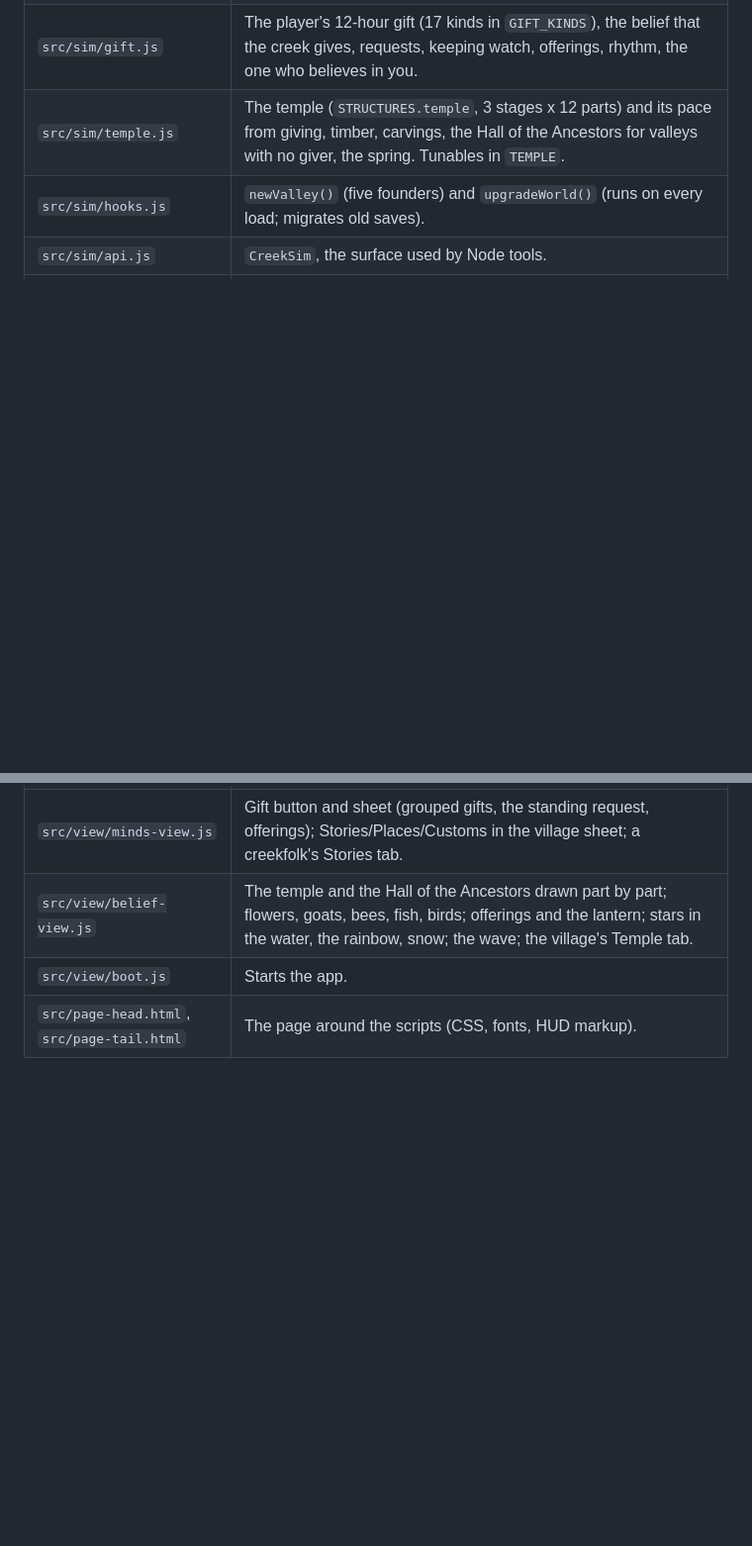
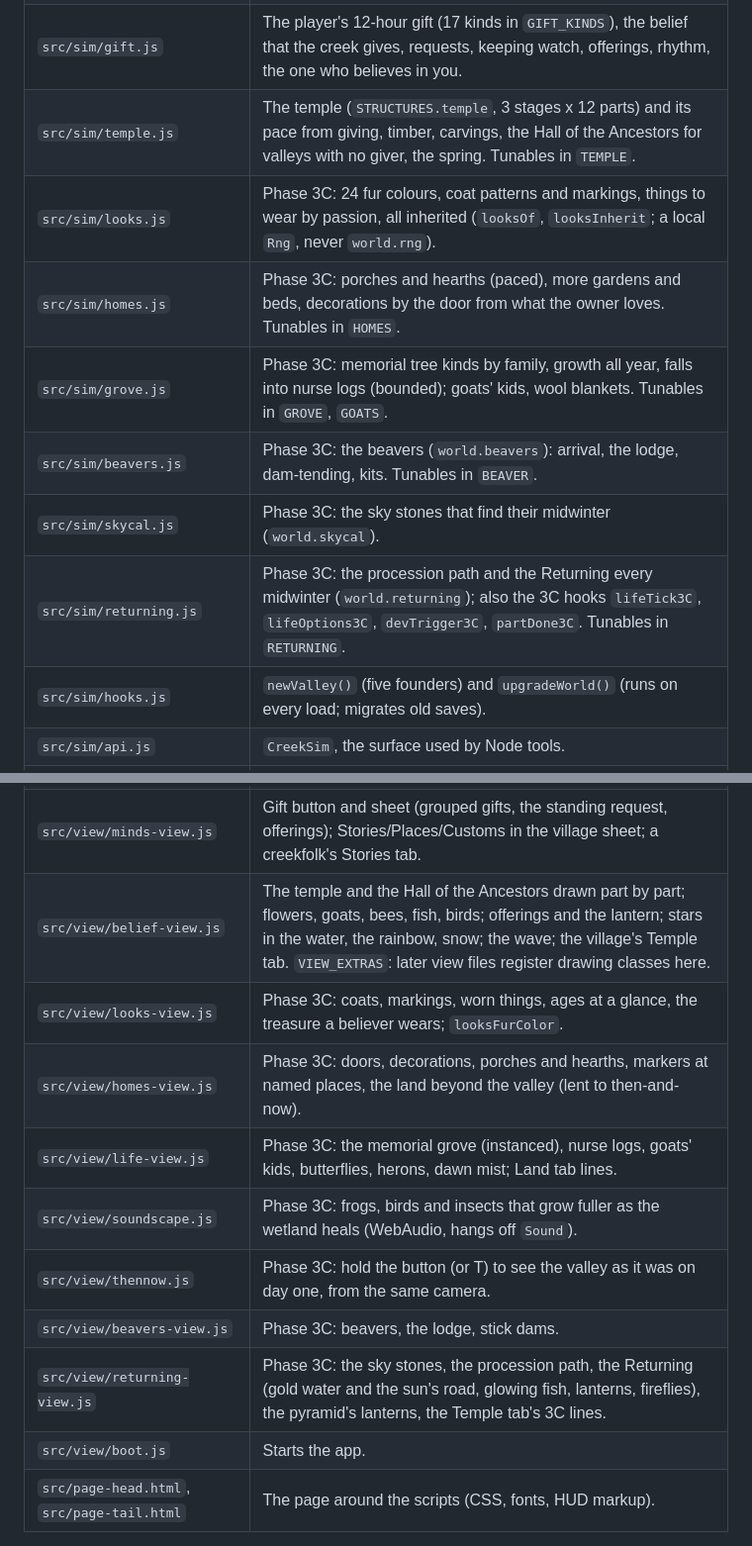
Before and after one commit to chriskizer91-ops/creek-folk, a Markdown page: CLAUDE.md, 2 parts joined by grey strips. Shown at 99% size. Rendered like a GitHub page; blank space fills up the shorter version.

```diff
--- a/CLAUDE.md
+++ b/CLAUDE.md
@@ -43,6 +43,12 @@ name from earlier files.
 | `src/sim/fauna.js` | Gifts that live (Phase 3B): flowers, fruit trees, goats, bees, fish, birds (`world.fauna`); goats move each world tick. |
 | `src/sim/gift.js` | The player's 12-hour gift (17 kinds in `GIFT_KINDS`), the belief that the creek gives, requests, keeping watch, offerings, rhythm, the one who believes in you. |
 | `src/sim/temple.js` | The temple (`STRUCTURES.temple`, 3 stages x 12 parts) and its pace from giving, timber, carvings, the Hall of the Ancestors for valleys with no giver, the spring. Tunables in `TEMPLE`. |
+| `src/sim/looks.js` | Phase 3C: 24 fur colours, coat patterns and markings, things to wear by passion, all inherited (`looksOf`, `looksInherit`; a local `Rng`, never `world.rng`). |
+| `src/sim/homes.js` | Phase 3C: porches and hearths (paced), more gardens and beds, decorations by the door from what the owner loves. Tunables in `HOMES`. |
+| `src/sim/grove.js` | Phase 3C: memorial tree kinds by family, growth all year, falls into nurse logs (bounded); goats' kids, wool blankets. Tunables in `GROVE`, `GOATS`. |
+| `src/sim/beavers.js` | Phase 3C: the beavers (`world.beavers`): arrival, the lodge, dam-tending, kits. Tunables in `BEAVER`. |
+| `src/sim/skycal.js` | Phase 3C: the sky stones that find their midwinter (`world.skycal`). |
+| `src/sim/returning.js` | Phase 3C: the procession path and the Returning every midwinter (`world.returning`); also the 3C hooks `lifeTick3C`, `lifeOptions3C`, `devTrigger3C`, `partDone3C`. Tunables in `RETURNING`. |
 | `src/sim/hooks.js` | `newValley()` (five founders) and `upgradeWorld()` (runs on every load; migrates old saves). |
 | `src/sim/api.js` | `CreekSim`, the surface used by Node tools. |
 | `src/sim/worker.js` | Web Worker message handler (catch-up). Only in the worker build. |
@@ -54,7 +60,14 @@ name from earlier files.
 | `src/view/dev.js` | Developer menu (hidden in the game, a Dev button in the dev build) and `devNow()`. |
 | `src/view/patches.js` | View patches for lives (body size, elder fur, panel lines, activity text) and the background-tab timer. |
 | `src/view/minds-view.js` | Gift button and sheet (grouped gifts, the standing request, offerings); Stories/Places/Customs in the village sheet; a creekfolk's Stories tab. |
-| `src/view/belief-view.js` | The temple and the Hall of the Ancestors drawn part by part; flowers, goats, bees, fish, birds; offerings and the lantern; stars in the water, the rainbow, snow; the wave; the village's Temple tab. |
+| `src/view/belief-view.js` | The temple and the Hall of the Ancestors drawn part by part; flowers, goats, bees, fish, birds; offerings and the lantern; stars in the water, the rainbow, snow; the wave; the village's Temple tab. `VIEW_EXTRAS`: later view files register drawing classes here. |
+| `src/view/looks-view.js` | Phase 3C: coats, markings, worn things, ages at a glance, the treasure a believer wears; `looksFurColor`. |
+| `src/view/homes-view.js` | Phase 3C: doors, decorations, porches and hearths, markers at named places, the land beyond the valley (lent to then-and-now). |
+| `src/view/life-view.js` | Phase 3C: the memorial grove (instanced), nurse logs, goats' kids, butterflies, herons, dawn mist; Land tab lines. |
+| `src/view/soundscape.js` | Phase 3C: frogs, birds and insects that grow fuller as the wetland heals (WebAudio, hangs off `Sound`). |
+| `src/view/thennow.js` | Phase 3C: hold the button (or T) to see the valley as it was on day one, from the same camera. |
+| `src/view/beavers-view.js` | Phase 3C: beavers, the lodge, stick dams. |
+| `src/view/returning-view.js` | Phase 3C: the sky stones, the procession path, the Returning (gold water and the sun's road, glowing fish, lanterns, fireflies), the pyramid's lanterns, the Temple tab's 3C lines. |
 | `src/view/boot.js` | Starts the app. |
 | `src/page-head.html`, `src/page-tail.html` | The page around the scripts (CSS, fonts, HUD markup). |
 
```
Also changed, not shown: other parts of CLAUDE.md (+33 -0 lines).
